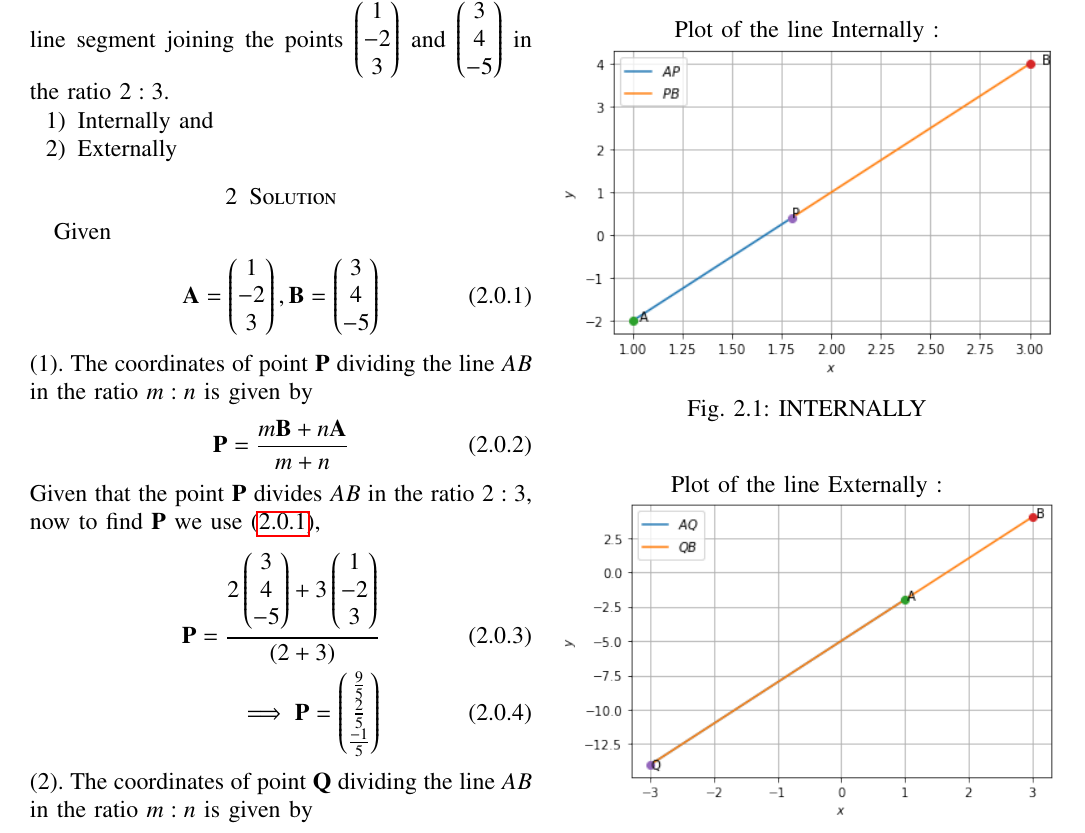
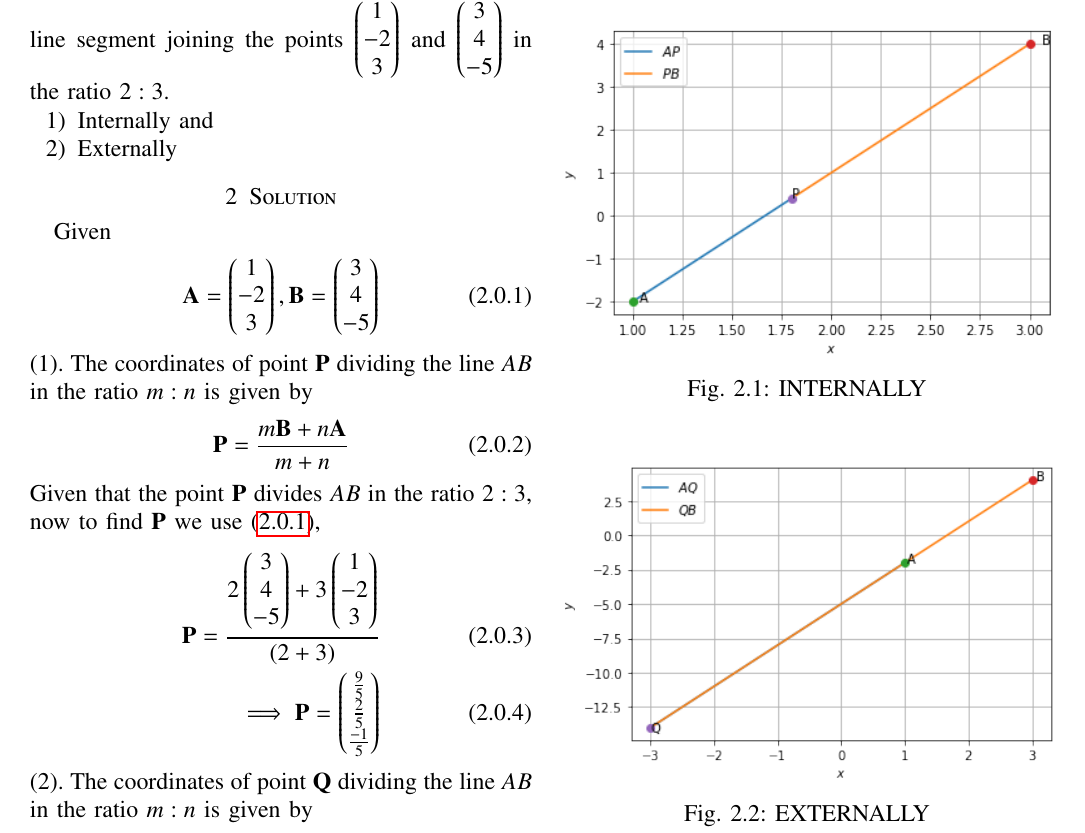
Before and after one commit to tejasri3657/Assignment-8, a LaTeX paper (main.tex): part of the page, cut so that both start at the same text. Compiled offline with pdfLaTeX.

Commit message:
Update main.tex

```diff
--- a/main.tex
+++ b/main.tex
@@ -172,16 +172,14 @@ Given that the point $\vec{Q}$ divides $AB$ in the ratio $2:3$, now to find $\ve
 \end{align}
 
 \numberwithin{figure}{section}
-\begin{figure}[H]
-Plot of the line Internally :
+\begin{figure}[!ht]
     \centering
 \includegraphics[width=\columnwidth]{internally.png}
     \caption{INTERNALLY}
     \label{fig:Internally.}
 \end{figure}
 \numberwithin{figure}{section}
-\begin{figure}[H]
-Plot of the line Externally :
+\begin{figure}[!ht]
     \centering
 \includegraphics[width=\columnwidth]{externally.png}
     \caption{EXTERNALLY}
```
